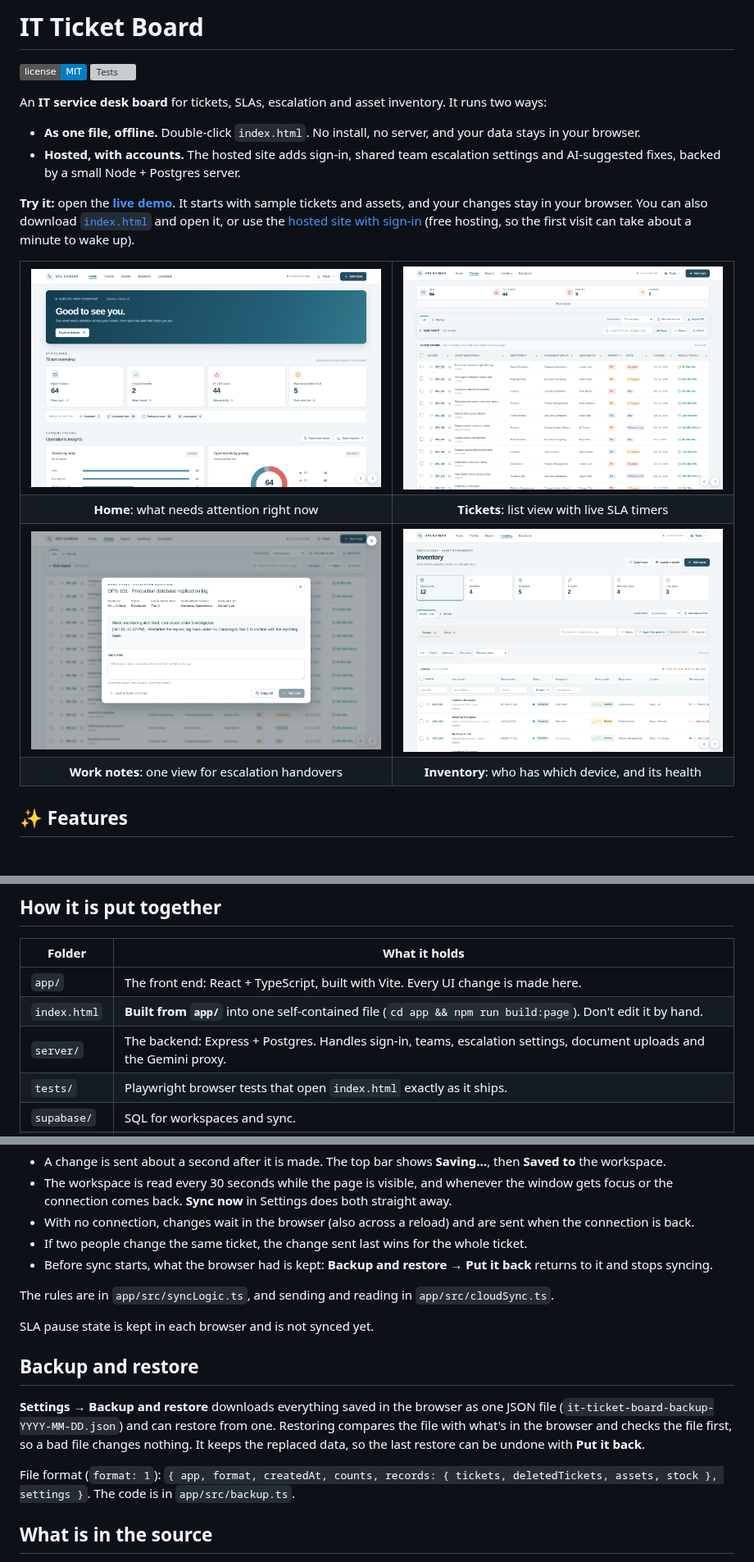
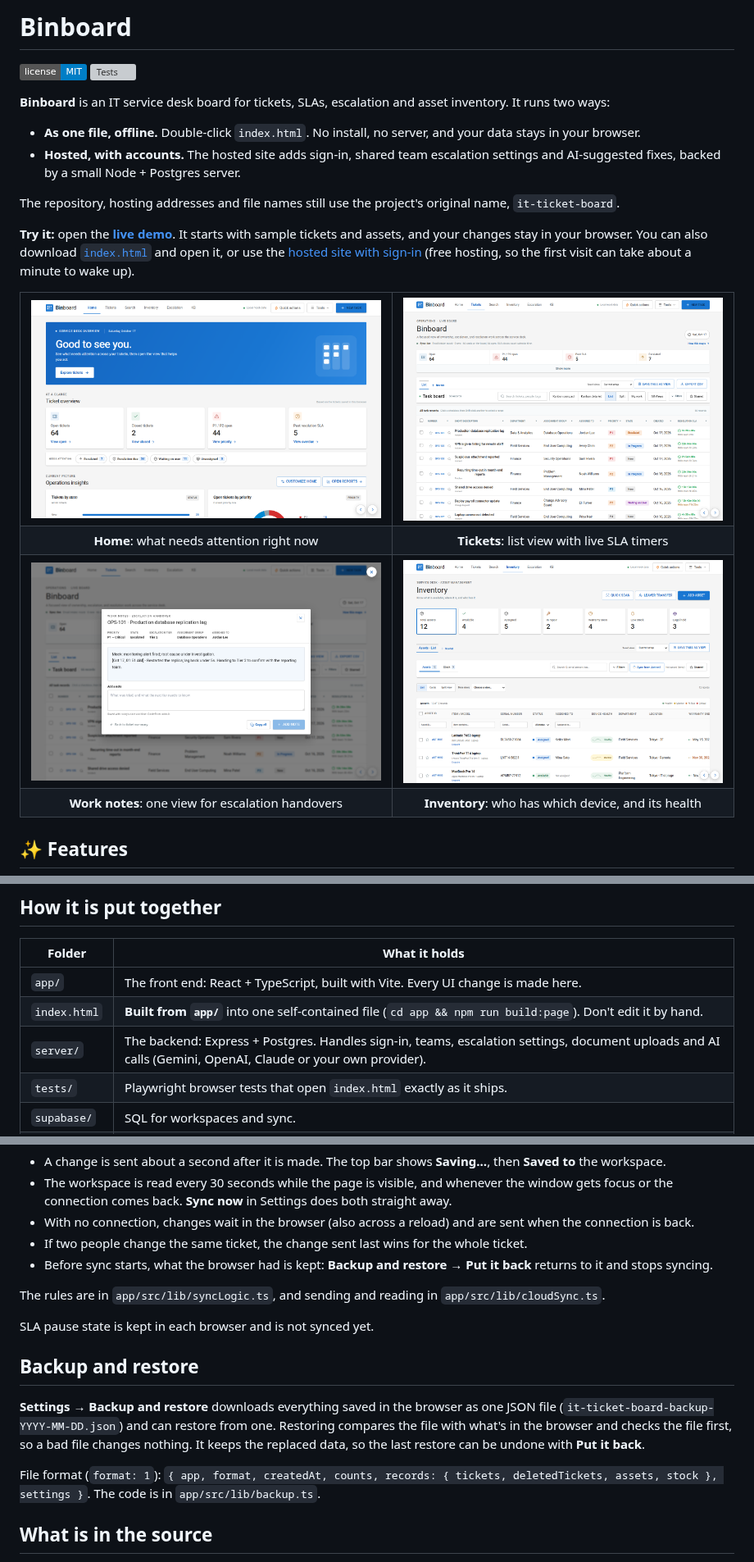
Before and after one commit to yuki-kat/it-ticket-board, a Markdown page: README.md, 3 parts joined by grey strips. Shown at 82% size. Rendered like a GitHub page; pictures changed too: docs/screenshots/home.png, docs/screenshots/inventory.png, docs/screenshots/tickets.png; badges without logos; blank space fills up the shorter version; grey boxes are pictures that could not be loaded.

```diff
--- a/README.md
+++ b/README.md
@@ -1,12 +1,14 @@
-# IT Ticket Board
+# Binboard
 
 [![MIT License](https://img.shields.io/badge/license-MIT-blue.svg)](LICENSE)
 [![Tests](https://github.com/yuki-kat/it-ticket-board/actions/workflows/tests.yml/badge.svg)](https://github.com/yuki-kat/it-ticket-board/actions)
 
-An **IT service desk board** for tickets, SLAs, escalation and asset inventory. It runs two ways:
+**Binboard** is an IT service desk board for tickets, SLAs, escalation and asset inventory. It runs two ways:
 
 - **As one file, offline.** Double-click `index.html`. No install, no server, and your data stays in your browser.
 - **Hosted, with accounts.** The hosted site adds sign-in, shared team escalation settings and AI-suggested fixes, backed by a small Node + Postgres server.
+
+The repository, hosting addresses and file names still use the project's original name, `it-ticket-board`.
 
 **Try it:** open the **[live demo](https://yuki-kat.github.io/it-ticket-board/)**. It starts with sample tickets and assets, and your changes stay in your browser. You can also download [`index.html`](index.html) and open it, or use the [hosted site with sign-in](https://it-ticket-board-frontend.onrender.com) (free hosting, so the first visit can take about a minute to wake up).
 
@@ -90,7 +92,7 @@ docker compose exec db psql -U ticket_board -d ticket_board -c "UPDATE users SET
 | --- | --- |
 | `app/` | The front end: React + TypeScript, built with Vite. Every UI change is made here. |
 | `index.html` | **Built from `app/`** into one self-contained file (`cd app && npm run build:page`). Don't edit it by hand. |
-| `server/` | The backend: Express + Postgres. Handles sign-in, teams, escalation settings, document uploads and the Gemini proxy. |
+| `server/` | The backend: Express + Postgres. Handles sign-in, teams, escalation settings, document uploads and AI calls (Gemini, OpenAI, Claude or your own provider). |
 | `tests/` | Playwright browser tests that open `index.html` exactly as it ships. |
 | `supabase/` | SQL for workspaces and sync. |
 | `legacy/` | The old compiled page, kept for comparison. |
@@ -188,7 +190,7 @@ Workspace roles: an **admin** can invite people, change roles and remove members
 - If two people change the same ticket, the change sent last wins for the whole ticket.
 - Before sync starts, what the browser had is kept: **Backup and restore → Put it back** returns to it and stops syncing.
 
-The rules are in `app/src/syncLogic.ts`, and sending and reading in `app/src/cloudSync.ts`.
+The rules are in `app/src/lib/syncLogic.ts`, and sending and reading in `app/src/lib/cloudSync.ts`.
 
 SLA pause state is kept in each browser and is not synced yet.
 
@@ -196,7 +198,7 @@ SLA pause state is kept in each browser and is not synced yet.
 
 **Settings → Backup and restore** downloads everything saved in the browser as one JSON file (`it-ticket-board-backup-YYYY-MM-DD.json`) and can restore from one. Restoring compares the file with what's in the browser and checks the file first, so a bad file changes nothing. It keeps the replaced data, so the last restore can be undone with **Put it back**.
 
-File format (`format: 1`): `{ app, format, createdAt, counts, records: { tickets, deletedTickets, assets, stock }, settings }`. The code is in `app/src/backup.ts`.
+File format (`format: 1`): `{ app, format, createdAt, counts, records: { tickets, deletedTickets, assets, stock }, settings }`. The code is in `app/src/lib/backup.ts`.
 
 ## What is in the source
 
```
Also changed, not shown: other parts of README.md (+3 -2 lines), app/README.md (+2 -2 lines), server/README.md (+2 -2 lines).
